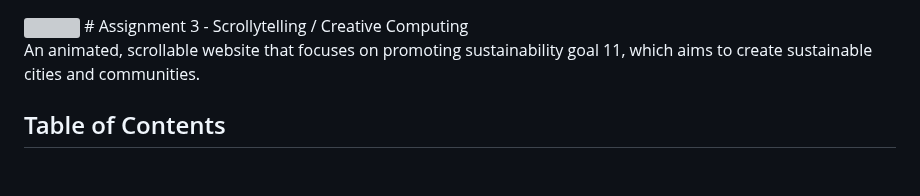
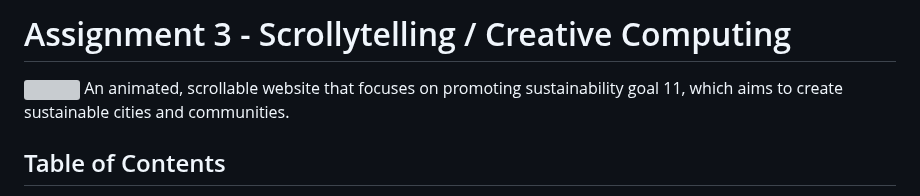
Before and after one commit to AdvancedCSS2023/assignment-3--scrollytelling-team-10, a Markdown page: README.md, the part around the change. GitHub-like rendering; blank space fills up the shorter version; grey boxes are pictures that could not be loaded.

```diff
--- a/README.md
+++ b/README.md
@@ -1,6 +1,5 @@
+# Assignment 3 - Scrollytelling / Creative Computing
 <img src="icon.png" align="right" />
-# Assignment 3 - Scrollytelling / Creative Computing
-
 An animated, scrollable website that focuses on promoting sustainability goal 11, which aims to create sustainable cities and communities.
 
 ## Table of Contents
```
